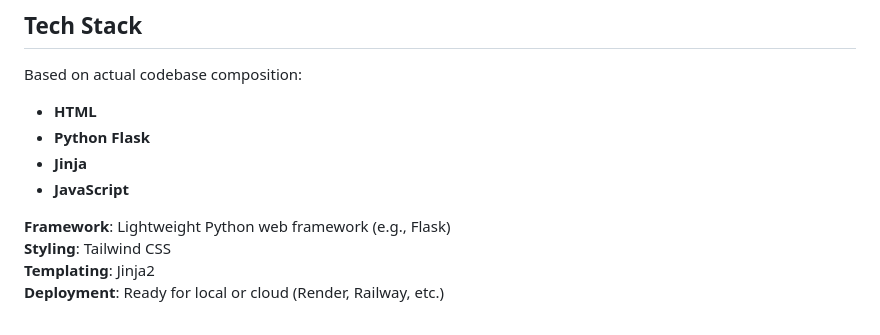
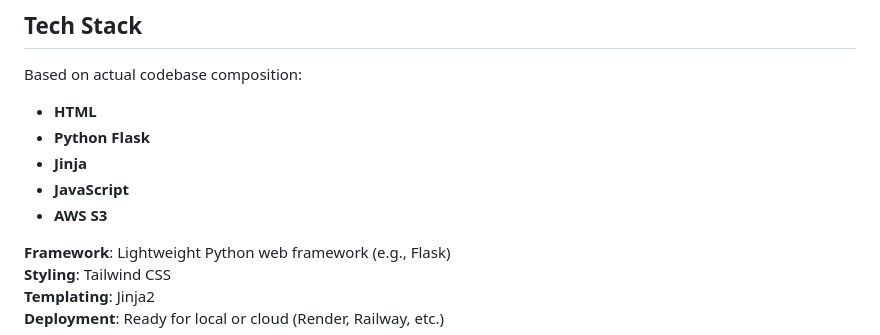
Before and after one commit to ARIHARAN-KC/nexa_AI-Flask, a Markdown page: README.md, the part around the change. Rendered like a GitHub page.

```diff
--- a/README.md
+++ b/README.md
@@ -138,6 +138,7 @@ Based on actual codebase composition:
 - **Python Flask**
 - **Jinja**
 - **JavaScript**
+- **AWS S3**
 
 **Framework**: Lightweight Python web framework (e.g., Flask)
 **Styling**: Tailwind CSS
```
